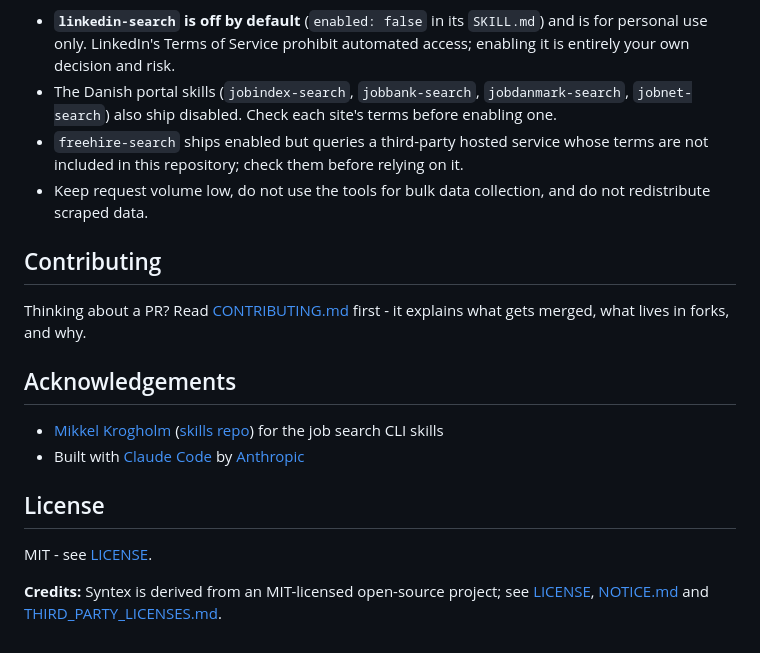
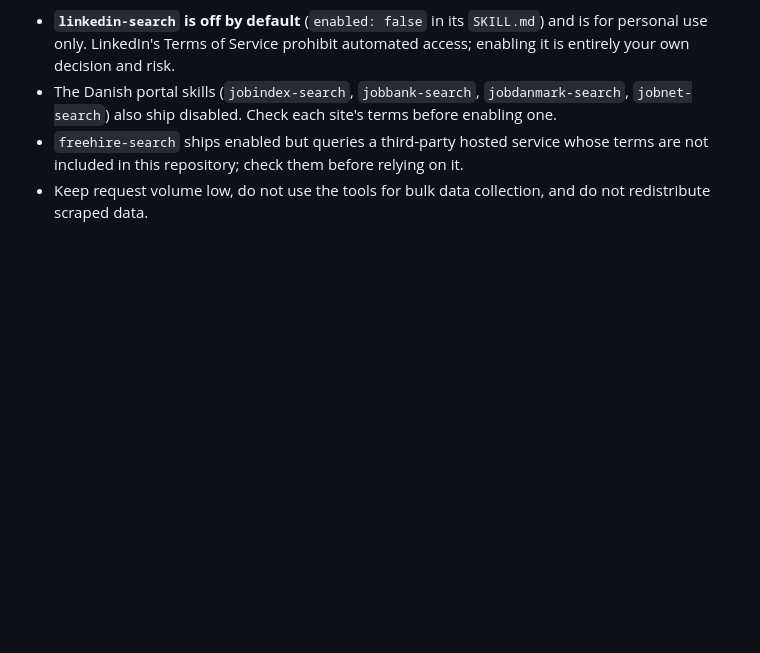
Before and after one commit to shashank-1010/Vanta-Search, a Markdown page: README.md, the part around the change. Rendered like a GitHub page; blank space fills up the shorter version.

```diff
--- a/README.md
+++ b/README.md
@@ -348,18 +348,3 @@ You are responsible for complying with the terms of service, robots.txt rules an
 - The Danish portal skills (`jobindex-search`, `jobbank-search`, `jobdanmark-search`, `jobnet-search`) also ship disabled. Check each site's terms before enabling one.
 - `freehire-search` ships enabled but queries a third-party hosted service whose terms are not included in this repository; check them before relying on it.
 - Keep request volume low, do not use the tools for bulk data collection, and do not redistribute scraped data.
-
-## Contributing
-
-Thinking about a PR? Read [CONTRIBUTING.md](CONTRIBUTING.md) first - it explains what gets merged, what lives in forks, and why.
-
-## Acknowledgements
-
-- [Mikkel Krogholm](https://github.com/mikkelkrogsholm) ([skills repo](https://github.com/mikkelkrogsholm/skills)) for the job search CLI skills
-- Built with [Claude Code](https://claude.com/claude-code) by [Anthropic](https://anthropic.com)
-
-## License
-
-MIT - see [LICENSE](LICENSE).
-
-**Credits:** Syntex is derived from an MIT-licensed open-source project; see [LICENSE](LICENSE), [NOTICE.md](NOTICE.md) and [THIRD_PARTY_LICENSES.md](THIRD_PARTY_LICENSES.md).
```
